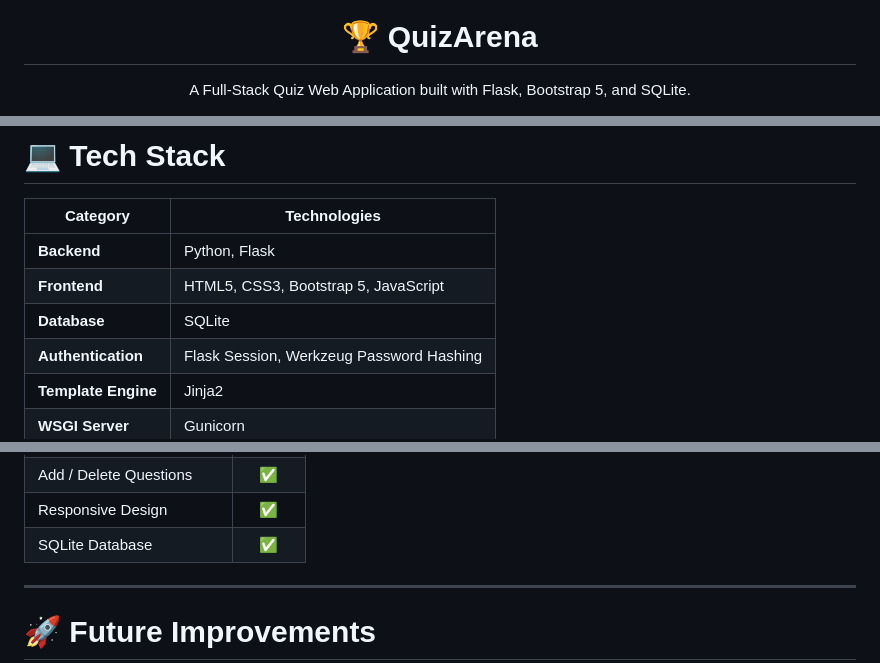
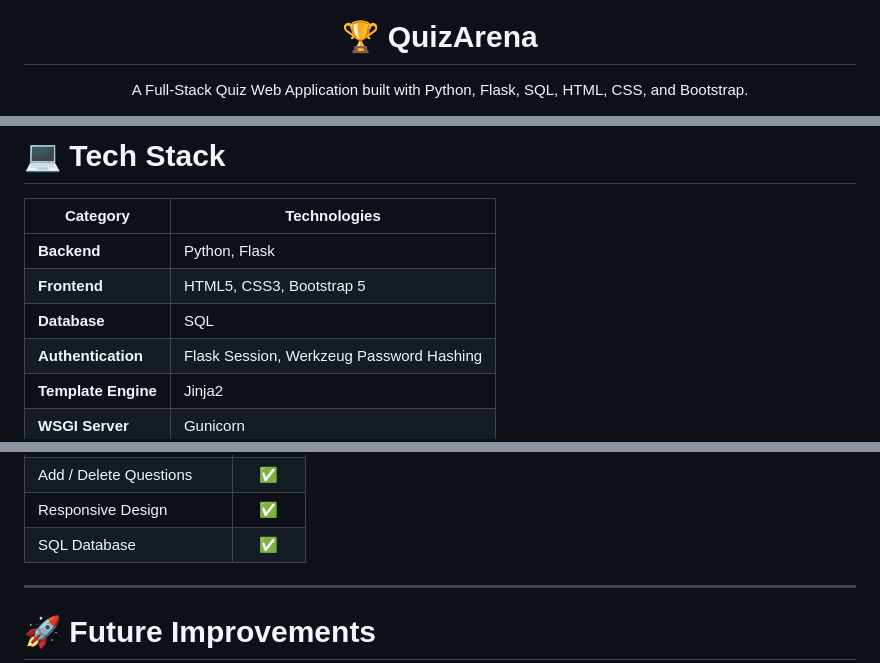
Before and after one commit to Awes313/QuizArena, a Markdown page: README.md, 3 parts joined by grey strips. Drawn GitHub-style.

```diff
--- a/README.md
+++ b/README.md
@@ -7,7 +7,7 @@
 </h1>
 
 <p align="center">
-A Full-Stack Quiz Web Application built with Flask, Bootstrap 5, and SQLite.
+A Full-Stack Quiz Web Application built with Python, Flask, SQL, HTML, CSS, and Bootstrap.
 </p>
 
 <p align="center">
@@ -133,8 +132,8 @@ An admin panel allows adding and deleting questions from the question bank witho
 | Category | Technologies |
 |----------|--------------|
 | **Backend** | Python, Flask |
-| **Frontend** | HTML5, CSS3, Bootstrap 5, JavaScript |
-| **Database** | SQLite |
+| **Frontend** | HTML5, CSS3, Bootstrap 5 |
+| **Database** | SQL |
 | **Authentication** | Flask Session, Werkzeug Password Hashing |
 | **Template Engine** | Jinja2 |
 | **WSGI Server** | Gunicorn |
@@ -391,7 +390,7 @@ Access the admin panel at `/admin` after logging in.
 | Admin Panel | ✅ |
 | Add / Delete Questions | ✅ |
 | Responsive Design | ✅ |
-| SQLite Database | ✅ |
+| SQL Database | ✅ |
 
 ---
 
```
Also changed, not shown: other parts of README.md (+0 -1 lines).
